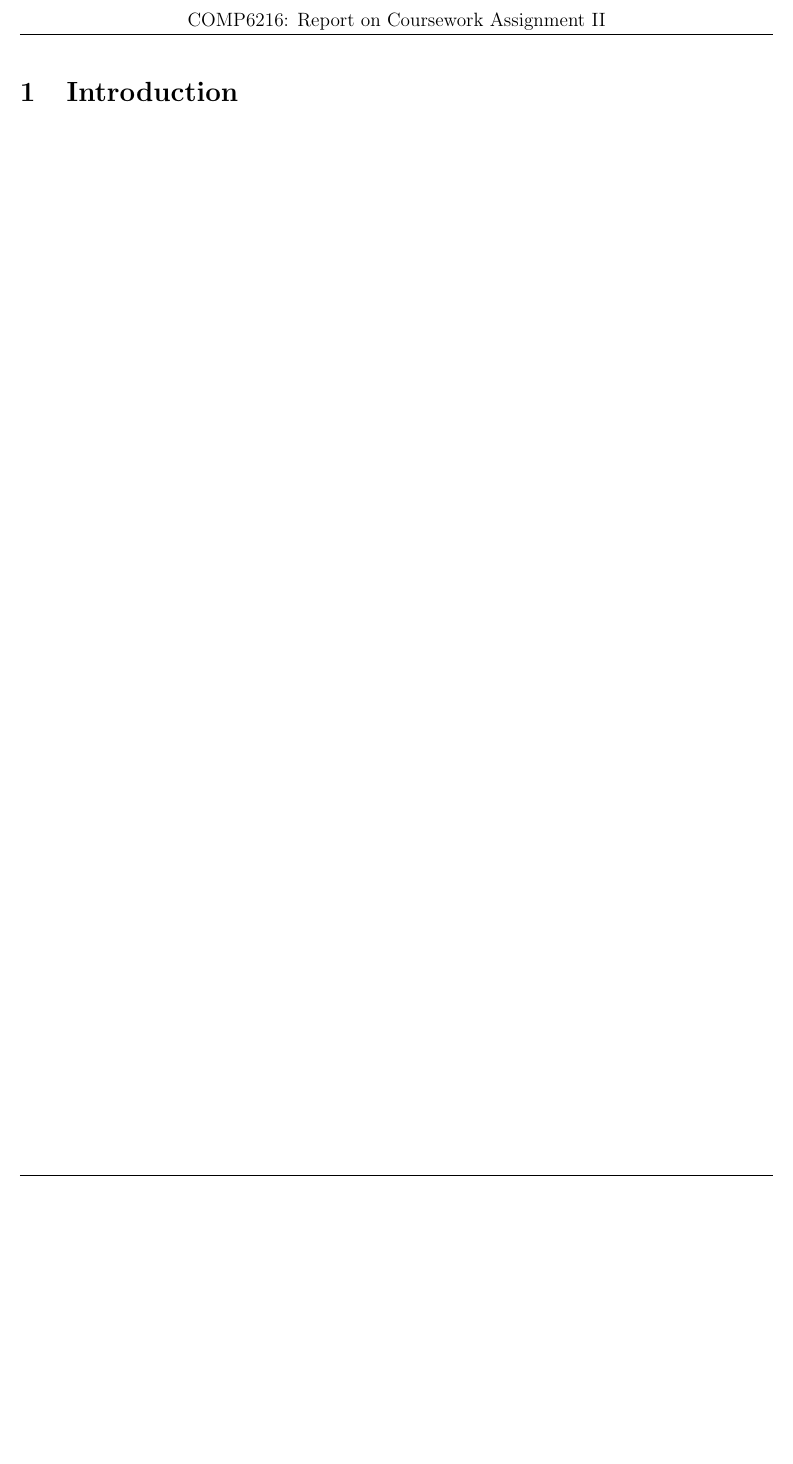
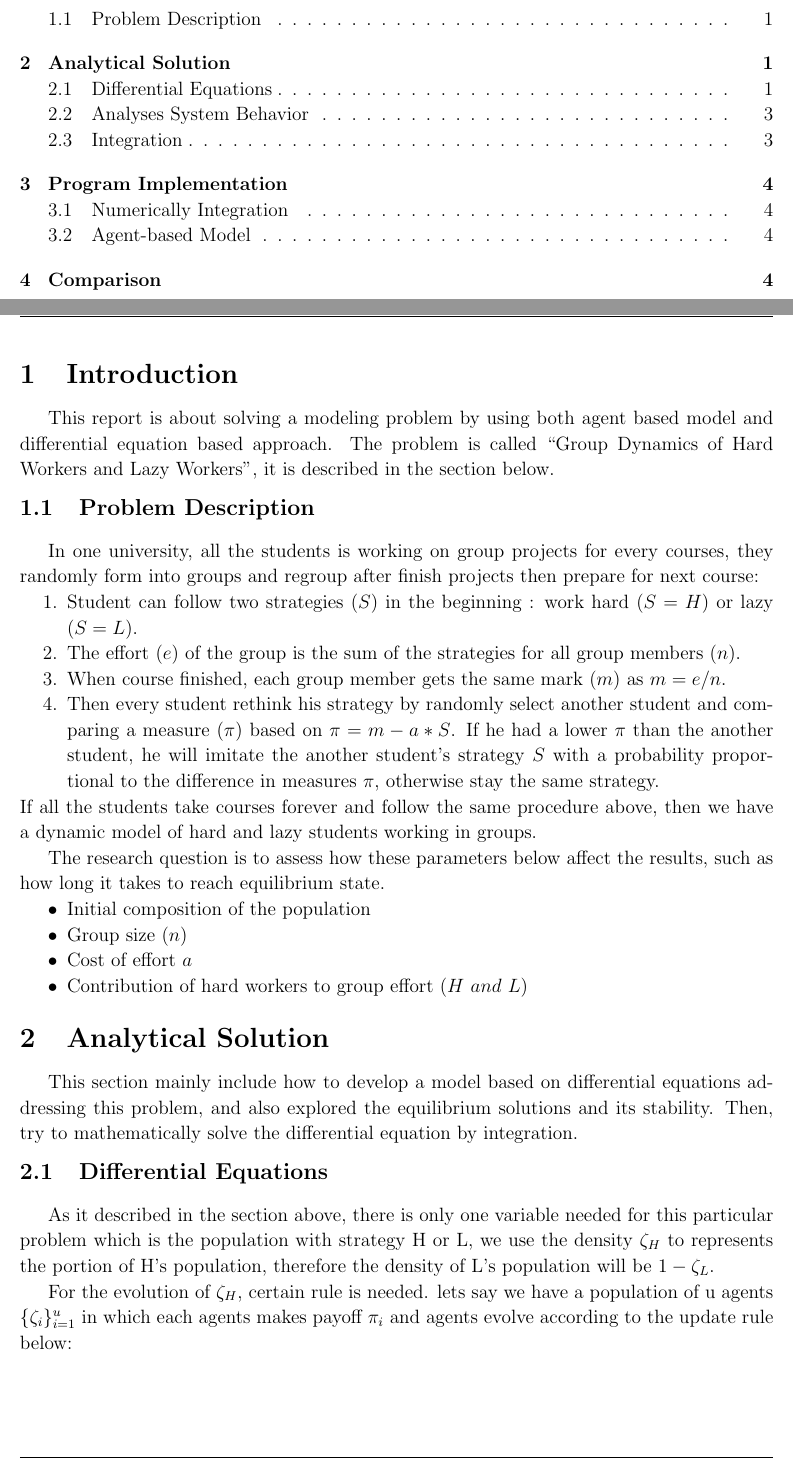
Before and after one commit to harrysocool/coursework, a LaTeX document (report/report.tex): part of page 3 of 3 before the commit and two parts of pages 2 and 3 of 6 after it, the two joined at a grey line, cut at the place of the change, the shorter picture padded with empty space. The pictures show the PDF file report/report.pdf that the author committed with the source.

Commit message:
writing report

```diff
--- a/report/report.tex
+++ b/report/report.tex
@@ -129,4 +130,31 @@
 \clearpage
 \setcounter{page}{1}
 \section{Introduction}
+This report is about solving a modeling problem by using both agent based model and differential equation based approach. The problem is called ``Group Dynamics of Hard Workers and Lazy Workers'', it is described in the section below.
 
+\subsection{Problem Description}
+In one university, all the students is working on group projects for every courses, they randomly form into groups and regroup after finish projects then prepare for next course:
+\begin{enumerate}[nolistsep]
+	\item Student can follow two strategies $(S)$ in the beginning : work hard $(S = H)$ or lazy $(S = L)$.
+	\item The effort $(e)$ of the group is the sum of the strategies for all group members $(n)$.
+	\item When course finished, each group member gets the same mark $(m)$ as $m = e/n$.
+	\item Then every student rethink his strategy by randomly select another student and comparing a measure $(\pi)$ based on $\pi = m - a*S$. If he had a lower $\pi$ than the another student, he will imitate the another student's strategy $S$ with a probability proportional to the difference in measures $\pi$, otherwise stay the same strategy.
+\end{enumerate}
+If all the students take courses forever and follow the same procedure above, then we have a dynamic model of hard and lazy students working in groups.
+\par The research question is to assess how these parameters below affect the results, such as how long it takes to reach equilibrium state.
+\begin{itemize}[nolistsep]
+	\item Initial composition of the population
+	\item Group size $(n)$
+	\item Cost of effort $a$
+	\item Contribution of hard workers to group effort ($H\ and\ L$)
+\end{itemize}
+
+\section{Analytical Solution}
+This section mainly include how to develop a model based on differential equations addressing this problem, and also explored the equilibrium solutions and its stability. Then, try to mathematically solve the differential equation by integration.
+\subsection{Differential Equations}
+As it described in the section above, there is only one variable needed for this particular problem which is the population with strategy H or L, we use the density $\zeta_{H}$ to represents the portion of H's population, therefore the density of L's population will be $1-\zeta_{L}$.
+\par For the evolution of $\zeta_{H}$, certain rule is needed. lets say we have a population of u agents $\{\zeta_{i}\}_{i=1}^{u}$ in which each agents makes payoff $\pi_{i}$ and agents evolve according to the update rule below:
+\vspace{-3mm}
+\begin{equation}
+\begin{split}
+	\dot\zeta_{i} & = \zeta_{i} \Big\{-\sum_{j,\pi_{j}>\pi_{i}^{}}\zeta_{j}(\pi_{j}-\pi_{i}) + \sum_{j,\pi_{i}>\pi_{j}^{}}\zeta_{j}(\pi_{i}-\pi_{j}) \Big\} \\
@@ -132,0 +180,23 @@
+	& = \zeta_{H}\{\pi_{H}-\pi_{L}-\zeta_{H}(\pi_{H}-\pi_{L}) \} \\
+	& = \zeta_{H}(\pi_{H}-\pi_{L})(1-\zeta_{H})
+\end{split}
+\end{equation}
+The equation above can still be simplified by the function below as it described in the problem:
+\vspace{-3mm}
+\begin{equation}
+\begin{split}
+	\pi_{H} - \pi_{L} & =  (m - a*H)-(m-a*L) \\
+	& = a(L - H)
+\end{split}
+\end{equation}
+Finally, the differential equation for the problem is obtained as this function below:
+\vspace{-3mm}
+\begin{equation}
+	\dot\zeta_{H} = a(L-H)(\zeta_{H}-\zeta_{H}^{2})
+\end{equation}
+
+\subsection{Analyses System Behavior}
+\subsection{Integration}
+\begin{equation}
+\begin{split}
+	\int_{\zeta_{0}}^{\zeta} \frac{d\zeta}{\zeta(1-\zeta)} &= \int_{t_{0}}^{t} a(L-H)dt \\
@@ -133,3 +228,9 @@
+\end{equation}
+
+\section{Program Implementation}
+\subsection{Numerically Integration}
+\subsection{Agent-based Model}
+\section{Comparison}
 
 
 \end{document}
```
Also changed, not shown: report/report.pdf, report/report.tex (45 more changed lines), 1 other file.
